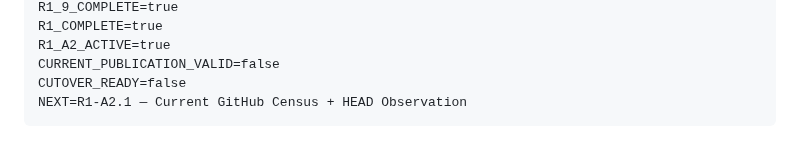
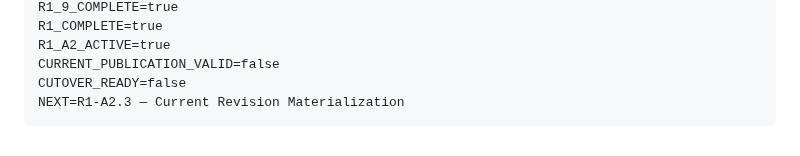
Before and after one commit to 4LFR3Dv1/Portfolio, a Markdown page: docs/editorial/R1-README.md, the part around one of its changes. Rendered like a GitHub page.

````diff
--- a/docs/editorial/R1-README.md
+++ b/docs/editorial/R1-README.md
@@ -112,5 +112,5 @@ R1_COMPLETE=true
 R1_A2_ACTIVE=true
 CURRENT_PUBLICATION_VALID=false
 CUTOVER_READY=false
-NEXT=R1-A2.1 — Current GitHub Census + HEAD Observation
+NEXT=R1-A2.3 — Current Revision Materialization
 ```
````
Also changed, not shown: other parts of docs/editorial/R1-README.md (+1 -1 lines).
